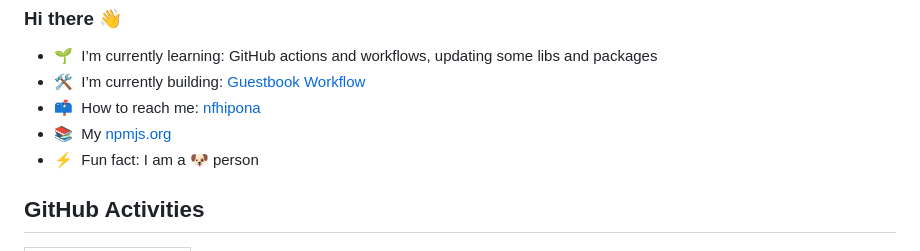
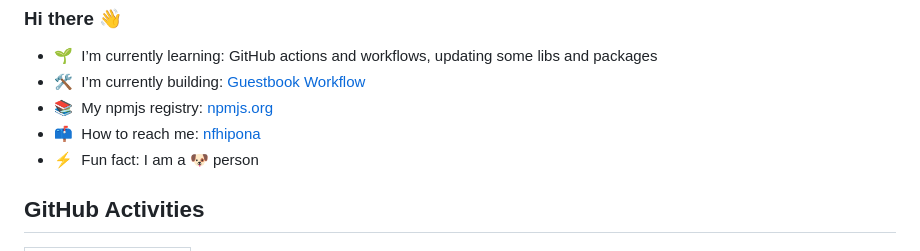
Before and after one commit to nfhipona/nfhipona, a Markdown page: README.md, the part around the change. Drawn GitHub-style.

Commit message:
Update README.md
update readme

```diff
--- a/README.md
+++ b/README.md
@@ -17,8 +17,8 @@ Here are some ideas to get you started:
 
 - 🌱 &nbsp;I’m currently learning: GitHub actions and workflows, updating some libs and packages
 - 🛠️ &nbsp;I’m currently building: [Guestbook Workflow](https://github.com/nfhipona/guestbook-workflow)
+- 📚 &nbsp;My npmjs registry: [npmjs.org](https://www.npmjs.com/~nfhipona)
 - 📫 &nbsp;How to reach me: [nfhipona](mailto:github.oet1k@passmail.com)
-- 📚 &nbsp;My [npmjs.org](https://www.npmjs.com/~nfhipona)
 - ⚡ &nbsp;Fun fact: I am a 🐶 person
 
 
```
